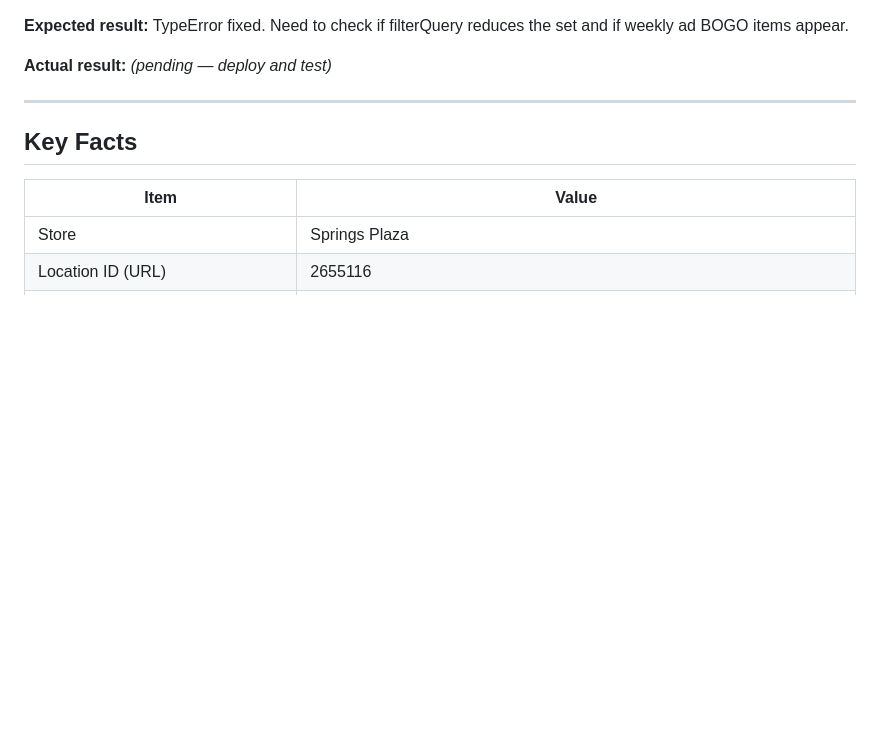
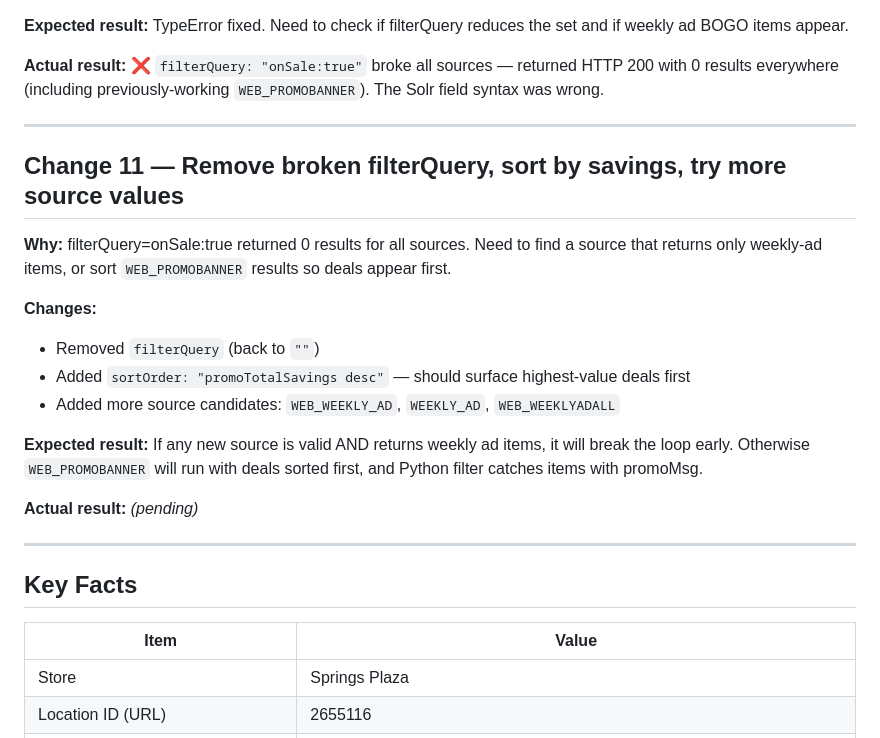
Before and after one commit to wijabu/onbogo, a Markdown page: SCRAPER_LOG.md, the part around the change. GitHub-like rendering; blank space fills up the shorter version.

Commit message:
Update SCRAPER_LOG with Change 10 result and Change 11 plan
Co-Authored-By: Claude Sonnet 4.6 <noreply@anthropic.com>

```diff
--- a/SCRAPER_LOG.md
+++ b/SCRAPER_LOG.md
@@ -165,7 +165,22 @@ GET https://services.publix.com/storelocator/api/v1/stores/?count=3000&distance=
 
 **Expected result:** TypeError fixed. Need to check if filterQuery reduces the set and if weekly ad BOGO items appear.
 
-**Actual result:** *(pending — deploy and test)*
+**Actual result:** ❌ `filterQuery: "onSale:true"` broke all sources — returned HTTP 200 with 0 results everywhere (including previously-working `WEB_PROMOBANNER`). The Solr field syntax was wrong.
+
+---
+
+## Change 11 — Remove broken filterQuery, sort by savings, try more source values
+
+**Why:** filterQuery=onSale:true returned 0 results for all sources. Need to find a source that returns only weekly-ad items, or sort `WEB_PROMOBANNER` results so deals appear first.
+
+**Changes:**
+- Removed `filterQuery` (back to `""`)
+- Added `sortOrder: "promoTotalSavings desc"` — should surface highest-value deals first
+- Added more source candidates: `WEB_WEEKLY_AD`, `WEEKLY_AD`, `WEB_WEEKLYADALL`
+
+**Expected result:** If any new source is valid AND returns weekly ad items, it will break the loop early. Otherwise `WEB_PROMOBANNER` will run with deals sorted first, and Python filter catches items with promoMsg.
+
+**Actual result:** *(pending)*
 
 ---
 
```
